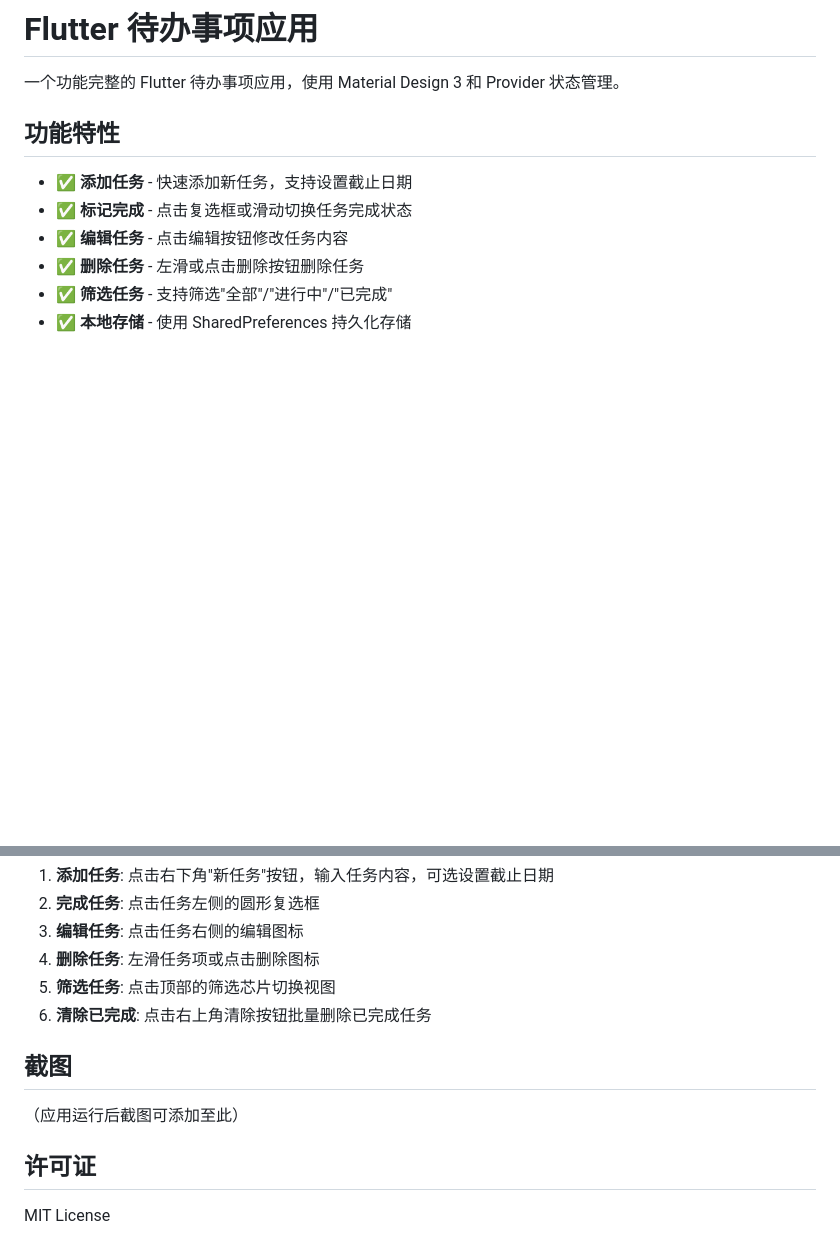
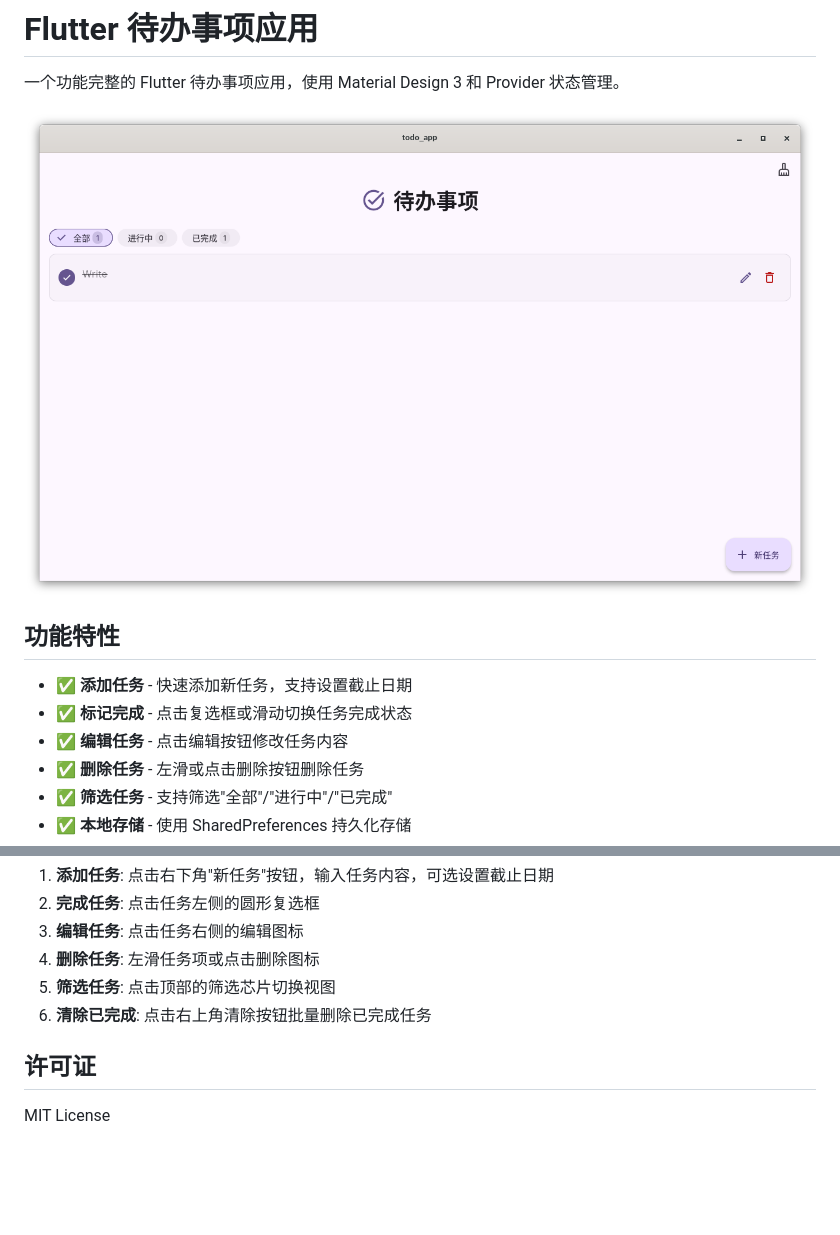
Before and after one commit to soragui/flutter-todo, a Markdown page: README.md, 2 parts joined by grey strips. Drawn GitHub-style; pictures changed too: images/home.png (added); blank space fills up the shorter version.

```diff
--- a/README.md
+++ b/README.md
@@ -1,6 +1,8 @@
 # Flutter 待办事项应用
 
 一个功能完整的 Flutter 待办事项应用，使用 Material Design 3 和 Provider 状态管理。
+
+![flutter todo app](./images/home.png)
 
 ## 功能特性
 
@@ -88,10 +90,6 @@ flutter build ios
 5. **筛选任务**: 点击顶部的筛选芯片切换视图
 6. **清除已完成**: 点击右上角清除按钮批量删除已完成任务
 
-## 截图
-
-（应用运行后截图可添加至此）
-
 ## 许可证
 
 MIT License
```
